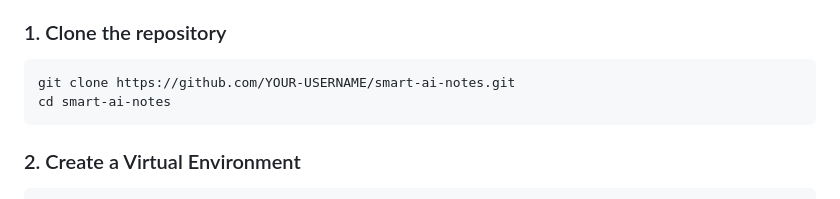
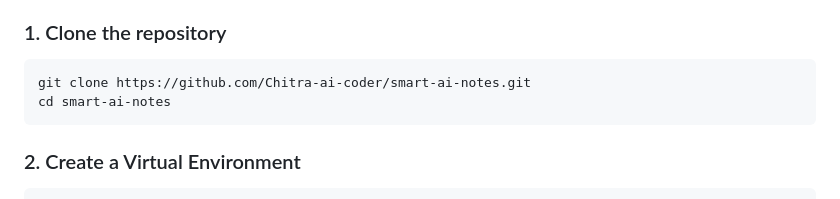
Before and after one commit to Chitra-ai-coder/smart-ai-notes, a Markdown page: README.md, the part around the change. Drawn GitHub-style.

````diff
--- a/README.md
+++ b/README.md
@@ -42,7 +42,7 @@ Because this app is designed to be highly optimized, we use the CPU-only version
 
 ### 1. Clone the repository
 ```bash
-git clone https://github.com/YOUR-USERNAME/smart-ai-notes.git
+git clone https://github.com/Chitra-ai-coder/smart-ai-notes.git
 cd smart-ai-notes
 ```
 
````
